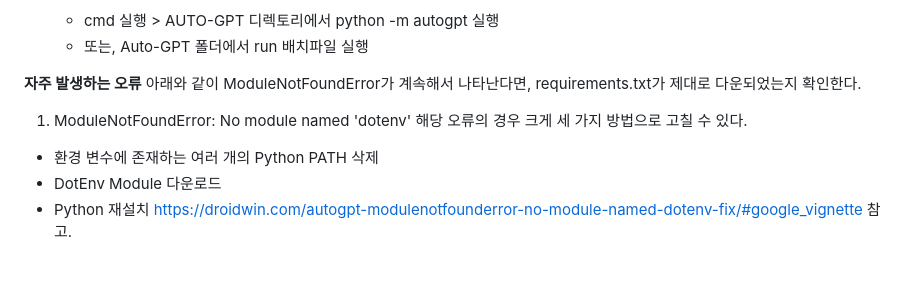
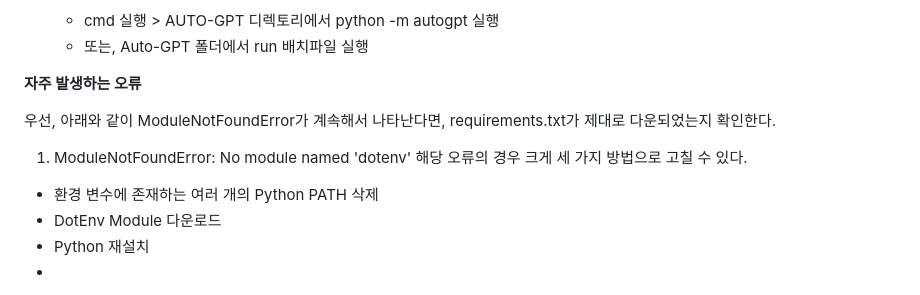
Before and after one commit to blendingstudy/autogpt, a Markdown page: README.md, the part around the change. GitHub-like rendering; blank space fills up the shorter version.

Commit message:
Update README.md
requirement.txt가 실행되지 않는 오류 발생, 해결하지 못함

```diff
--- a/README.md
+++ b/README.md
@@ -45,10 +45,13 @@ AutoGPT는 Git과 VSC를 이용하여 설치할 수 있으며, OpenAi 계정이
 
 
 **자주 발생하는 오류**
-아래와 같이 ModuleNotFoundError가 계속해서 나타난다면, requirements.txt가 제대로 다운되었는지 확인한다.
+
+우선, 아래와 같이 ModuleNotFoundError가 계속해서 나타난다면, requirements.txt가 제대로 다운되었는지 확인한다.
+
 1) ModuleNotFoundError: No module named 'dotenv'
 해당 오류의 경우 크게 세 가지 방법으로 고칠 수 있다.
 - 환경 변수에 존재하는 여러 개의 Python PATH 삭제
 - DotEnv Module 다운로드
 - Python 재설치
+-
 https://droidwin.com/autogpt-modulenotfounderror-no-module-named-dotenv-fix/#google_vignette 참고.
```
